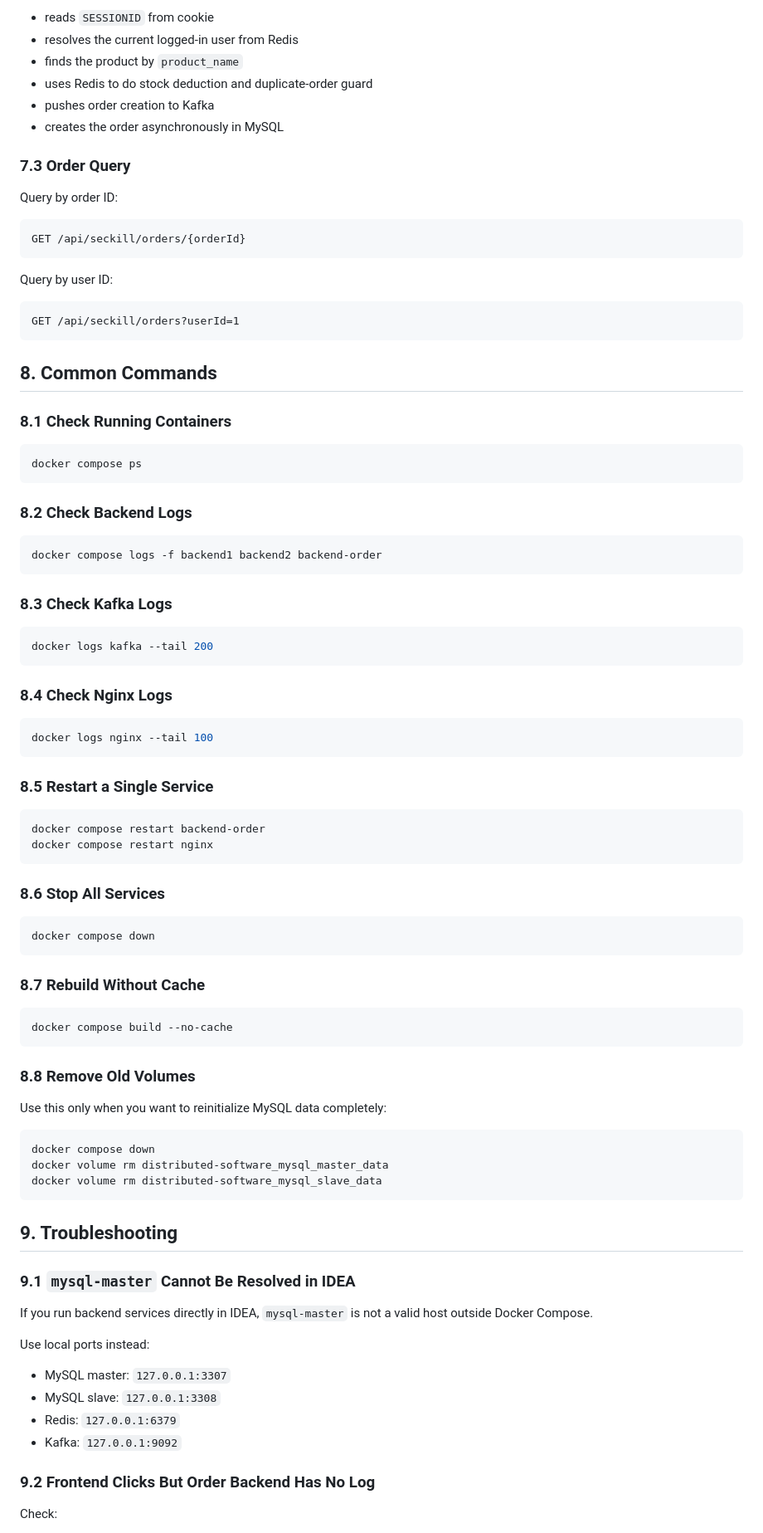
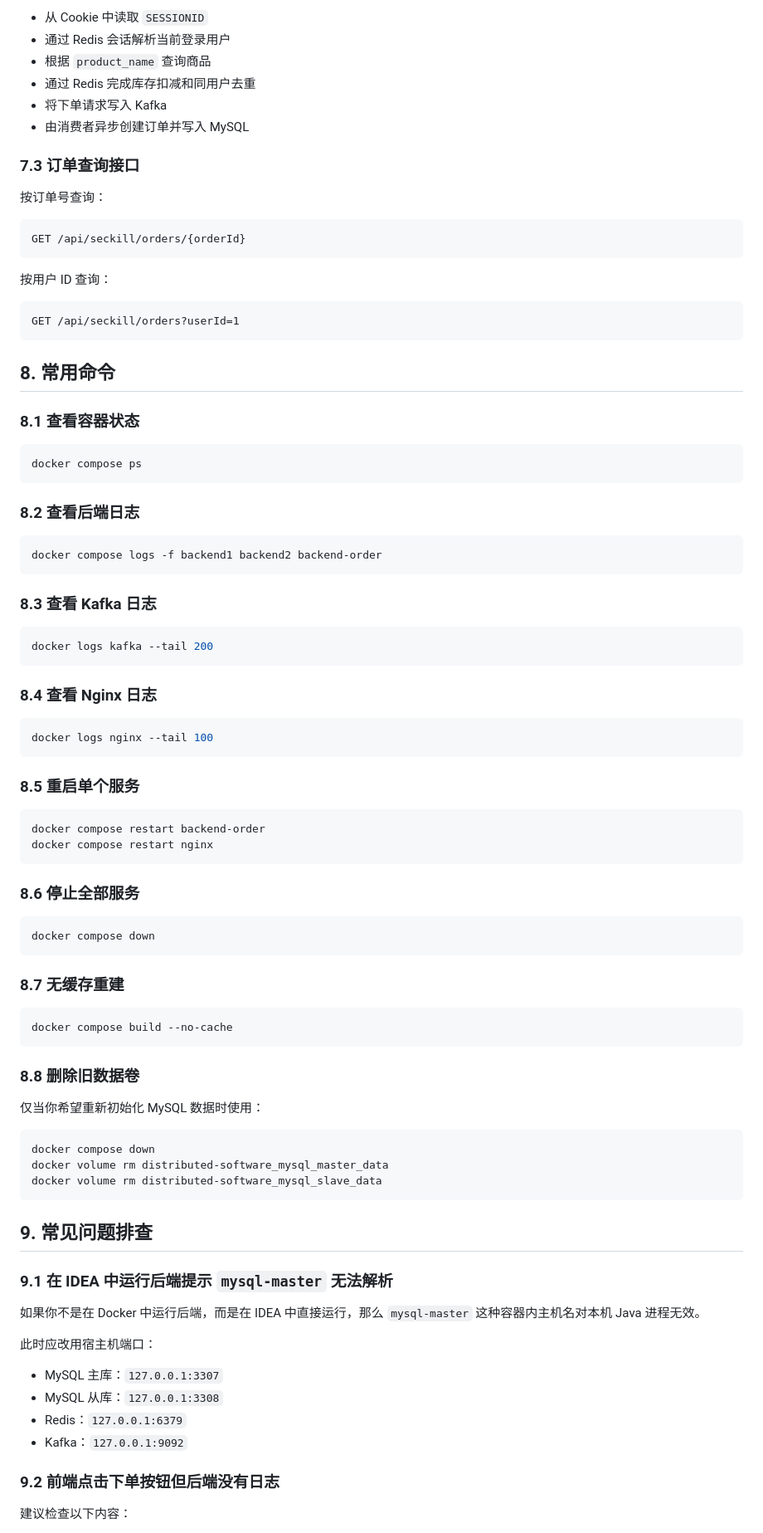
Before and after one commit to FOUNDSJJ/Distributed-Software, a Markdown page: Docker-Deployment.md, the part around one of its changes. Shown at 83% size. Rendered like a GitHub page.

````diff
--- a/Docker-Deployment.md
+++ b/Docker-Deployment.md
@@ -298,73 +298,73 @@ The order backend:
 
-- reads `SESSIONID` from cookie
-- resolves the current logged-in user from Redis
-- finds the product by `product_name`
-- uses Redis to do stock deduction and duplicate-order guard
-- pushes order creation to Kafka
-- creates the order asynchronously in MySQL
+- 从 Cookie 中读取 `SESSIONID`
+- 通过 Redis 会话解析当前登录用户
+- 根据 `product_name` 查询商品
+- 通过 Redis 完成库存扣减和同用户去重
+- 将下单请求写入 Kafka
+- 由消费者异步创建订单并写入 MySQL
 
-### 7.3 Order Query
+### 7.3 订单查询接口
 
-Query by order ID:
+按订单号查询：
 
 ```text
 GET /api/seckill/orders/{orderId}
 ```
 
-Query by user ID:
+按用户 ID 查询：
 
 ```text
 GET /api/seckill/orders?userId=1
 ```
 
-## 8. Common Commands
+## 8. 常用命令
 
-### 8.1 Check Running Containers
+### 8.1 查看容器状态
 
 ```bash
 docker compose ps
 ```
 
-### 8.2 Check Backend Logs
+### 8.2 查看后端日志
 
 ```bash
 docker compose logs -f backend1 backend2 backend-order
 ```
 
-### 8.3 Check Kafka Logs
+### 8.3 查看 Kafka 日志
 
 ```bash
 docker logs kafka --tail 200
 ```
 
-### 8.4 Check Nginx Logs
+### 8.4 查看 Nginx 日志
 
 ```bash
 docker logs nginx --tail 100
 ```
 
-### 8.5 Restart a Single Service
+### 8.5 重启单个服务
 
 ```bash
 docker compose restart backend-order
 docker compose restart nginx
 ```
 
-### 8.6 Stop All Services
+### 8.6 停止全部服务
 
 ```bash
 docker compose down
 ```
 
-### 8.7 Rebuild Without Cache
+### 8.7 无缓存重建
 
 ```bash
 docker compose build --no-cache
 ```
 
-### 8.8 Remove Old Volumes
+### 8.8 删除旧数据卷
 
-Use this only when you want to reinitialize MySQL data completely:
+仅当你希望重新初始化 MySQL 数据时使用：
 
 ```bash
 docker compose down
@@ -372,20 +372,20 @@ docker volume rm distributed-software_mysql_master_data
 docker volume rm distributed-software_mysql_slave_data
 ```
 
-## 9. Troubleshooting
+## 9. 常见问题排查
 
-### 9.1 `mysql-master` Cannot Be Resolved in IDEA
+### 9.1 在 IDEA 中运行后端提示 `mysql-master` 无法解析
 
-If you run backend services directly in IDEA, `mysql-master` is not a valid host outside Docker Compose.
+如果你不是在 Docker 中运行后端，而是在 IDEA 中直接运行，那么 `mysql-master` 这种容器内主机名对本机 Java 进程无效。
 
-Use local ports instead:
+此时应改用宿主机端口：
 
-- MySQL master: `127.0.0.1:3307`
-- MySQL slave: `127.0.0.1:3308`
-- Redis: `127.0.0.1:6379`
-- Kafka: `127.0.0.1:9092`
+- MySQL 主库：`127.0.0.1:3307`
+- MySQL 从库：`127.0.0.1:3308`
+- Redis：`127.0.0.1:6379`
+- Kafka：`127.0.0.1:9092`
 
-### 9.2 Frontend Clicks But Order Backend Has No Log
+### 9.2 前端点击下单按钮但后端没有日志
 
-Check:
+建议检查以下内容：
 
````
Also changed, not shown: other parts of Docker-Deployment.md (+92 -89 lines).
